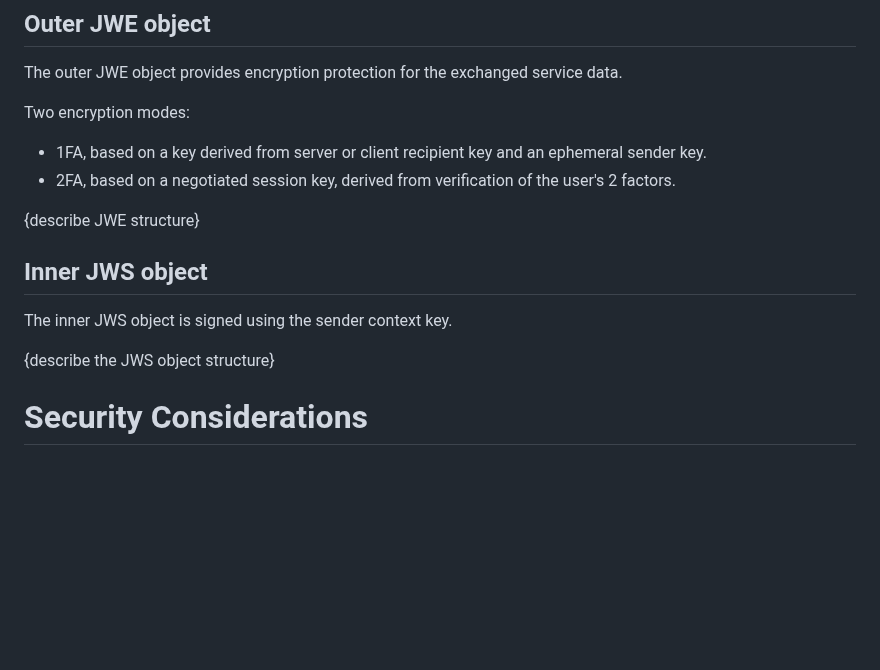
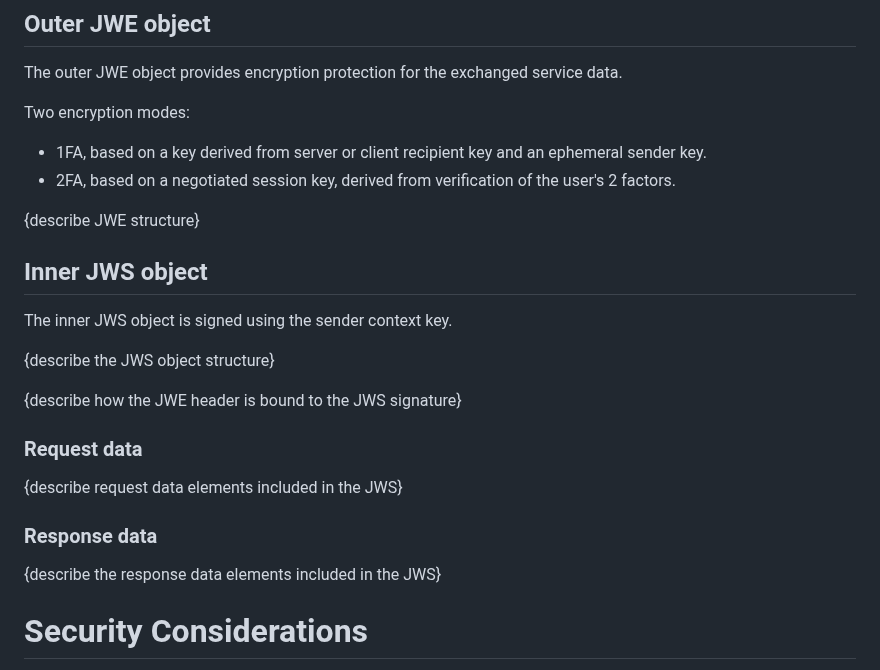
Before and after one commit to Razumain/r2ps-ietf-draft, a Markdown page: draft-santesson-r2ps.md, the part around the change. Drawn GitHub-style; blank space fills up the shorter version.

Commit message:
Base protocol description

```diff
--- a/draft-santesson-r2ps.md
+++ b/draft-santesson-r2ps.md
@@ -113,13 +113,21 @@ Two encryption modes:
 
 {describe JWE structure}
 
-
 ## Inner JWS object
 
 The inner JWS object is signed using the sender context key.
 
 {describe the JWS object structure}
 
+{describe how the JWE header is bound to the JWS signature}
+
+### Request data
+
+{describe request data elements included in the JWS}
+
+### Response data
+
+{describe the response data elements included in the JWS}
 
 # Security Considerations
 
```
